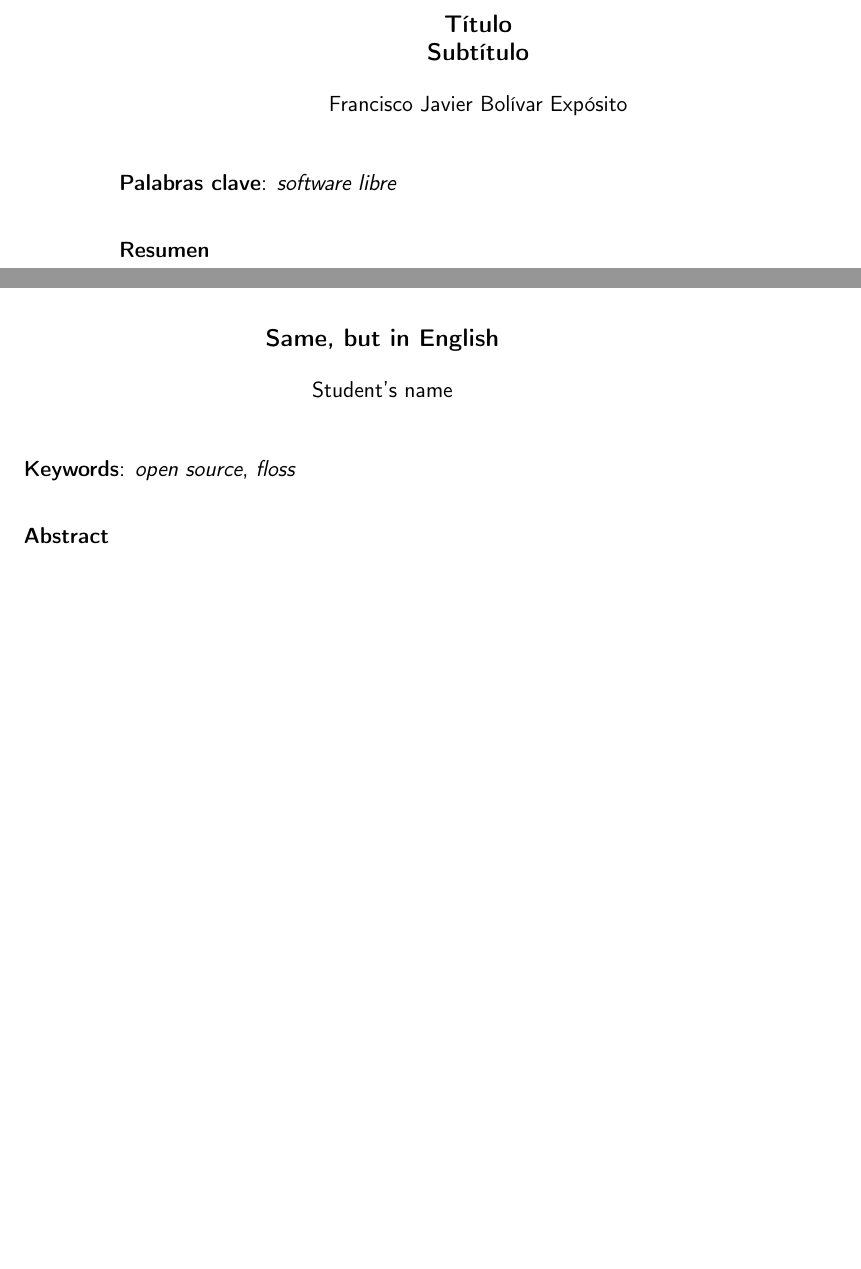
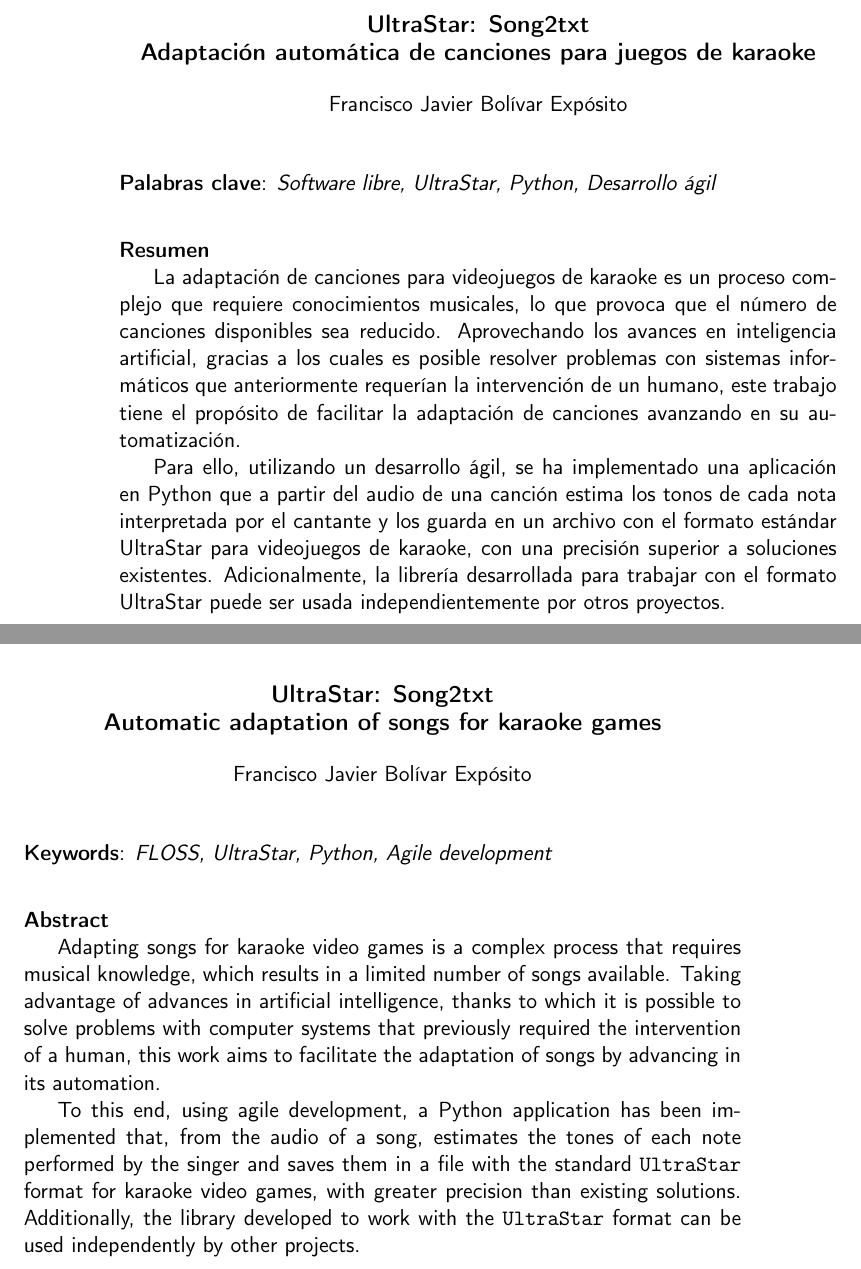
Before and after one commit to dipzza/ultrastar-song2txt, a LaTeX book (doc/proyecto.tex, which reads doc/prefacios/english_abstract.tex, doc/prefacios/prefacio.tex): two parts of pages 2 and 3 of 44, joined at a grey line, cut at the place of the change, the shorter picture padded with empty space. Compiled offline with pdfLaTeX.

Commit message:
:memo: Add abstract to report #59
+ Closes #59 by adding abstract in English and Spanish

```diff
--- a/doc/prefacios/english_abstract.tex
+++ b/doc/prefacios/english_abstract.tex
@@ -2,15 +2,25 @@
 
 
 \begin{center}
-	{\large\bfseries Same, but in English}
+\large\bfseries
+\texttt{\normalfont\large\bfseries UltraStar: Song2txt}
+
+Automatic adaptation of songs for karaoke games
 \end{center}
+
 \begin{center}
-	Student's name
+	\texttt{\normalfont Francisco Javier Bolívar Expósito}
 \end{center}
+
+
 \vspace{0.5cm}
-\noindent\textbf{Keywords}: \textit{open source}, \textit{floss}
+\noindent\textbf{Keywords}: \textit{FLOSS, UltraStar, Python, Agile development}
 \vspace{0.7cm}
 
 \noindent\textbf{Abstract}
 
+Adapting songs for karaoke video games is a complex process that requires musical knowledge, which results in a limited number of songs available. Taking advantage of advances in artificial intelligence, thanks to which it is possible to solve problems with computer systems that previously required the intervention of a human, this work aims to facilitate the adaptation of songs by advancing in its automation.
+
+To this end, using agile development, a Python application has been implemented that, from the audio of a song, estimates the tones of each note performed by the singer and saves them in a file with the standard \texttt{UltraStar} format for karaoke video games, with greater precision than existing solutions. Additionally, the library developed to work with the \texttt{UltraStar} format can be used independently by other projects.
+
 \end{otherlanguage}
--- a/doc/prefacios/prefacio.tex
+++ b/doc/prefacios/prefacio.tex
@@ -2,21 +2,25 @@
 
 \begin{center}
 \large\bfseries
-Título
+UltraStar: \texttt{\normalfont{\large\bfseries Song2txt}}
 
-Subtítulo
+Adaptación automática de canciones para juegos de karaoke
 \end{center}
+
 \begin{center}
 Francisco Javier Bolívar Expósito
 \end{center}
 
-%\vspace{0.7cm}
 
 \vspace{0.5cm}
-\noindent\textbf{Palabras clave}: \textit{software libre}
+\noindent\textbf{Palabras clave}: \textit{Software libre, UltraStar, Python, Desarrollo ágil}
 \vspace{0.7cm}
 
 \noindent\textbf{Resumen}
+
+La adaptación de canciones para videojuegos de karaoke es un proceso complejo que requiere conocimientos musicales, lo que provoca que el número de canciones disponibles sea reducido. Aprovechando los avances en inteligencia artificial, gracias a los cuales es posible resolver problemas con sistemas informáticos que anteriormente requerían la intervención de un humano, este trabajo tiene el propósito de facilitar la adaptación de canciones avanzando en su automatización.
+
+Para ello, utilizando un desarrollo ágil, se ha implementado una aplicación en Python que a partir del audio de una canción estima los tonos de cada nota interpretada por el cantante y los guarda en un archivo con el formato estándar UltraStar para videojuegos de karaoke, con una precisión superior a soluciones existentes. Adicionalmente, la librería desarrollada para trabajar con el formato UltraStar puede ser usada independientemente por otros proyectos.
 
 
 \cleardoublepage
```
